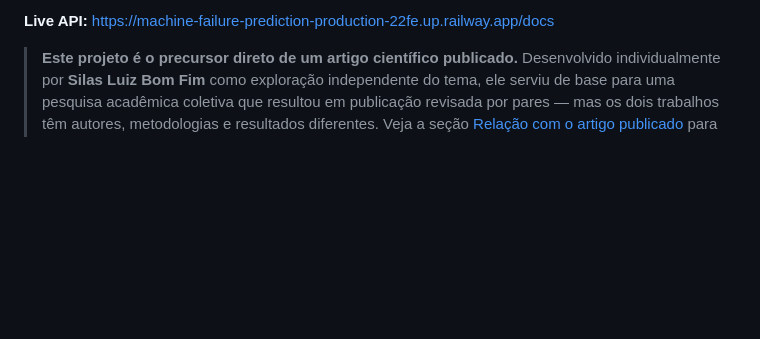
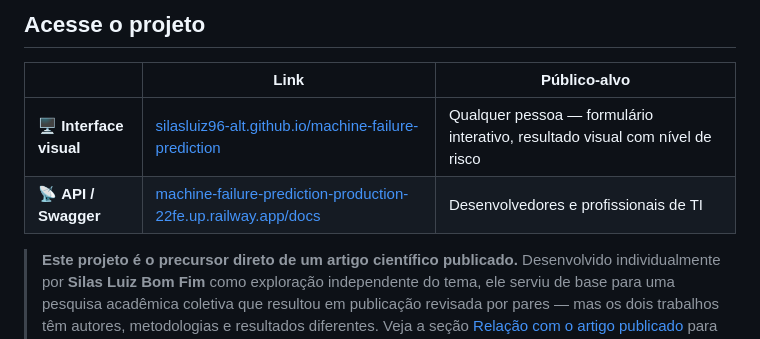
Before and after one commit to silasluiz96-alt/machine-failure-prediction, a Markdown page: README.md, the part around one of its changes. GitHub-like rendering; blank space fills up the shorter version.

Commit message:
v2: docs: adiciona links da interface e do Swagger no topo do README
Co-Authored-By: Claude Sonnet 4.6 <noreply@anthropic.com>

```diff
--- a/README.md
+++ b/README.md
@@ -4,5 +5,10 @@
 
-**Live API:** https://machine-failure-prediction-production-22fe.up.railway.app/docs
+## Acesse o projeto
+
+| | Link | Público-alvo |
+|---|---|---|
+| 🖥️ **Interface visual** | [silasluiz96-alt.github.io/machine-failure-prediction](https://silasluiz96-alt.github.io/machine-failure-prediction/) | Qualquer pessoa — formulário interativo, resultado visual com nível de risco |
+| 📡 **API / Swagger** | [machine-failure-prediction-production-22fe.up.railway.app/docs](https://machine-failure-prediction-production-22fe.up.railway.app/docs) | Desenvolvedores e profissionais de TI |
 
 
 > **Este projeto é o precursor direto de um artigo científico publicado.** Desenvolvido individualmente por **Silas Luiz Bom Fim** como exploração independente do tema, ele serviu de base para uma pesquisa acadêmica coletiva que resultou em publicação revisada por pares — mas os dois trabalhos têm autores, metodologias e resultados diferentes. Veja a seção [Relação com o artigo publicado](#relação-com-o-artigo-publicado) para entender as diferenças.
```
Also changed, not shown: other parts of README.md (+1 -0 lines).
